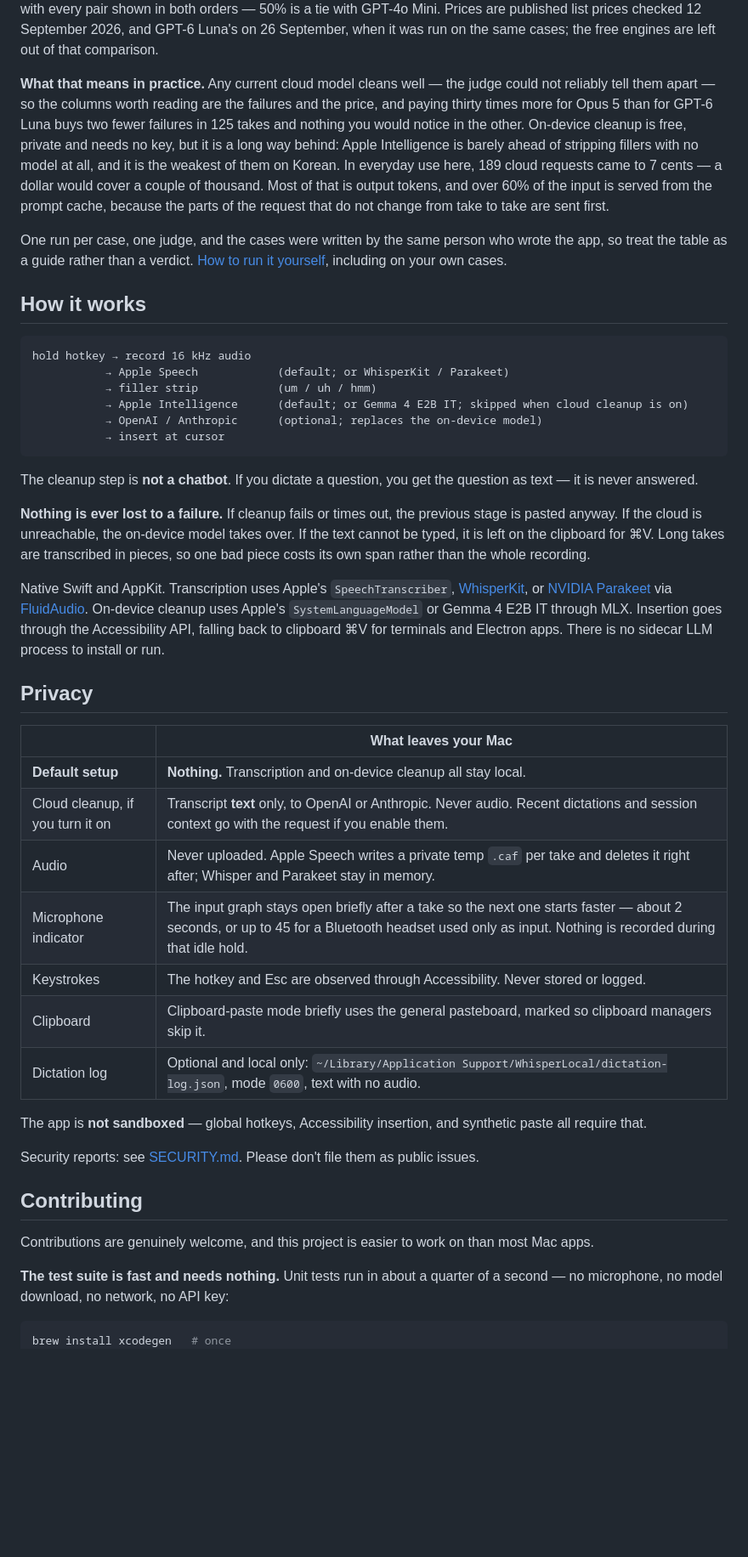
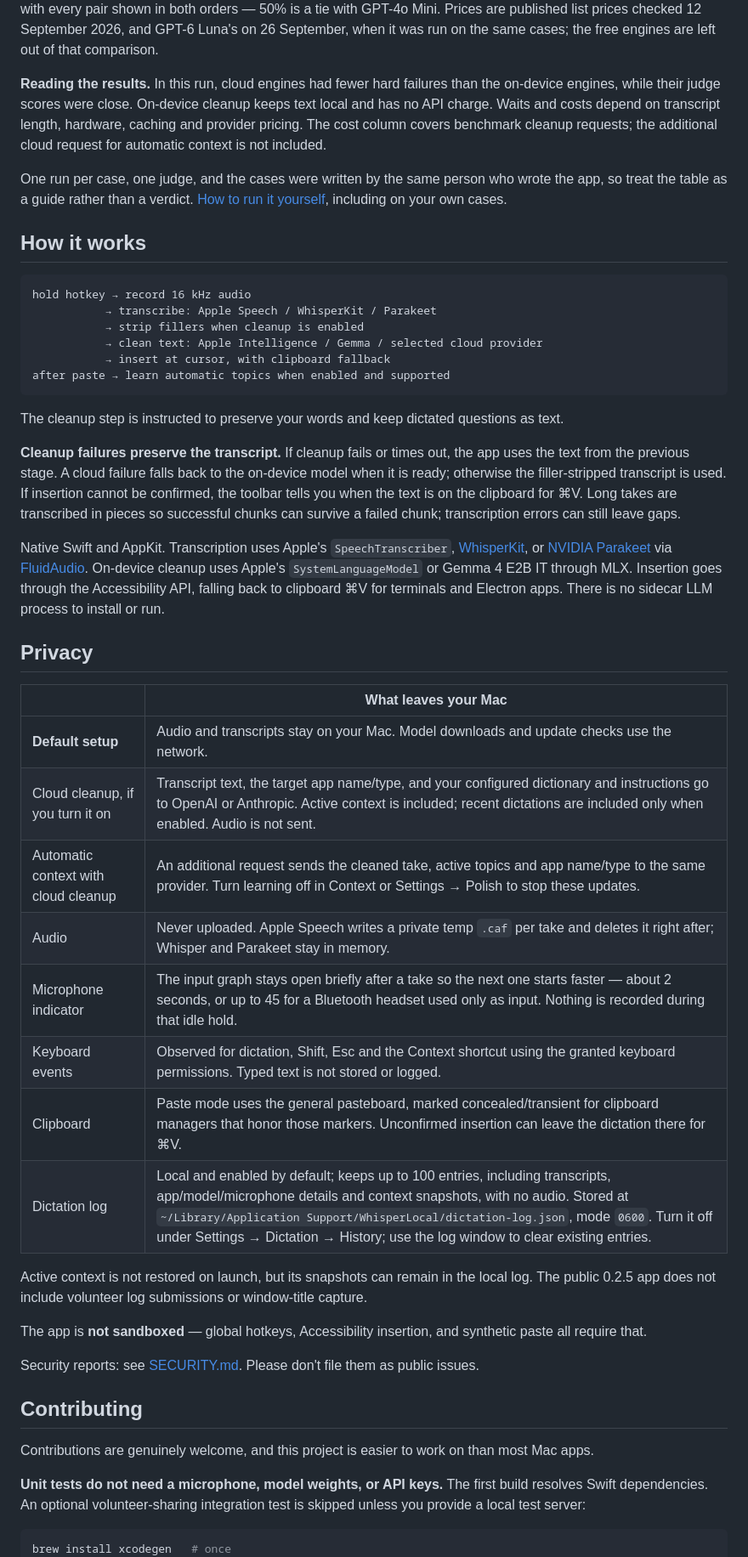
Before and after one commit to usingcolor/WhisperLocal, a Markdown page: README.md, the part around one of its changes. Shown at 85% size. Drawn GitHub-style; blank space fills up the shorter version.

Commit message:
Show context demo and align README with 0.2.5

````diff
--- a/README.md
+++ b/README.md
@@ -145,7 +144,7 @@ Everything else is optional and switchable in Settings: other transcription mode
 
 **Bold marks the best figure in each column.** The names in bold are what the app preselects: Apple Intelligence out of the box, and one model per cloud provider once you add a key. A **hard failure** is one a script can prove: answering a dictated question instead of cleaning it, switching language, dropping what you said, adding a preamble, or misspelling a word from your dictionary. **Judged** is the share of head-to-head comparisons a judge model preferred, with every pair shown in both orders — 50% is a tie with GPT-4o Mini. Prices are published list prices checked 12 September 2026, and GPT-6 Luna's on 26 September, when it was run on the same cases; the free engines are left out of that comparison.
 
-**What that means in practice.** Any current cloud model cleans well — the judge could not reliably tell them apart — so the columns worth reading are the failures and the price, and paying thirty times more for Opus 5 than for GPT-6 Luna buys two fewer failures in 125 takes and nothing you would notice in the other. On-device cleanup is free, private and needs no key, but it is a long way behind: Apple Intelligence is barely ahead of stripping fillers with no model at all, and it is the weakest of them on Korean. In everyday use here, 189 cloud requests came to 7 cents — a dollar would cover a couple of thousand. Most of that is output tokens, and over 60% of the input is served from the prompt cache, because the parts of the request that do not change from take to take are sent first.
+**Reading the results.** In this run, cloud engines had fewer hard failures than the on-device engines, while their judge scores were close. On-device cleanup keeps text local and has no API charge. Waits and costs depend on transcript length, hardware, caching and provider pricing. The cost column covers benchmark cleanup requests; the additional cloud request for automatic context is not included.
 
 One run per case, one judge, and the cases were written by the same person who wrote the app, so treat the table as a guide rather than a verdict. [How to run it yourself](Benchmarks/README.md), including on your own cases.
 
@@ -153,16 +152,16 @@ One run per case, one judge, and the cases were written by the same person who w
 
 ```
 hold hotkey → record 16 kHz audio
-           → Apple Speech            (default; or WhisperKit / Parakeet)
-           → filler strip            (um / uh / hmm)
-           → Apple Intelligence      (default; or Gemma 4 E2B IT; skipped when cloud cleanup is on)
-           → OpenAI / Anthropic      (optional; replaces the on-device model)
-           → insert at cursor
+           → transcribe: Apple Speech / WhisperKit / Parakeet
+           → strip fillers when cleanup is enabled
+           → clean text: Apple Intelligence / Gemma / selected cloud provider
+           → insert at cursor, with clipboard fallback
+after paste → learn automatic topics when enabled and supported
 ```
 
-The cleanup step is **not a chatbot**. If you dictate a question, you get the question as text — it is never answered.
+The cleanup step is instructed to preserve your words and keep dictated questions as text.
 
-**Nothing is ever lost to a failure.** If cleanup fails or times out, the previous stage is pasted anyway. If the cloud is unreachable, the on-device model takes over. If the text cannot be typed, it is left on the clipboard for ⌘V. Long takes are transcribed in pieces, so one bad piece costs its own span rather than the whole recording.
+**Cleanup failures preserve the transcript.** If cleanup fails or times out, the app uses the text from the previous stage. A cloud failure falls back to the on-device model when it is ready; otherwise the filler-stripped transcript is used. If insertion cannot be confirmed, the toolbar tells you when the text is on the clipboard for ⌘V. Long takes are transcribed in pieces so successful chunks can survive a failed chunk; transcription errors can still leave gaps.
 
 Native Swift and AppKit. Transcription uses Apple's `SpeechTranscriber`, [WhisperKit](https://github.com/argmaxinc/argmax-oss-swift), or [NVIDIA Parakeet](https://huggingface.co/nvidia/parakeet-tdt-0.6b-v2) via [FluidAudio](https://github.com/FluidInference/FluidAudio). On-device cleanup uses Apple's `SystemLanguageModel` or Gemma 4 E2B IT through MLX. Insertion goes through the Accessibility API, falling back to clipboard ⌘V for terminals and Electron apps. There is no sidecar LLM process to install or run.
 
@@ -170,13 +169,16 @@ Native Swift and AppKit. Transcription uses Apple's `SpeechTranscriber`, [Whispe
 
 | | What leaves your Mac |
 |---|---|
-| **Default setup** | **Nothing.** Transcription and on-device cleanup all stay local. |
-| Cloud cleanup, if you turn it on | Transcript **text** only, to OpenAI or Anthropic. Never audio. Recent dictations and session context go with the request if you enable them. |
+| **Default setup** | Audio and transcripts stay on your Mac. Model downloads and update checks use the network. |
+| Cloud cleanup, if you turn it on | Transcript text, the target app name/type, and your configured dictionary and instructions go to OpenAI or Anthropic. Active context is included; recent dictations are included only when enabled. Audio is not sent. |
+| Automatic context with cloud cleanup | An additional request sends the cleaned take, active topics and app name/type to the same provider. Turn learning off in Context or Settings → Polish to stop these updates. |
 | Audio | Never uploaded. Apple Speech writes a private temp `.caf` per take and deletes it right after; Whisper and Parakeet stay in memory. |
 | Microphone indicator | The input graph stays open briefly after a take so the next one starts faster — about 2 seconds, or up to 45 for a Bluetooth headset used only as input. Nothing is recorded during that idle hold. |
-| Keystrokes | The hotkey and Esc are observed through Accessibility. Never stored or logged. |
-| Clipboard | Clipboard-paste mode briefly uses the general pasteboard, marked so clipboard managers skip it. |
-| Dictation log | Optional and local only: `~/Library/Application Support/WhisperLocal/dictation-log.json`, mode `0600`, text with no audio. |
+| Keyboard events | Observed for dictation, Shift, Esc and the Context shortcut using the granted keyboard permissions. Typed text is not stored or logged. |
+| Clipboard | Paste mode uses the general pasteboard, marked concealed/transient for clipboard managers that honor those markers. Unconfirmed insertion can leave the dictation there for ⌘V. |
+| Dictation log | Local and enabled by default; keeps up to 100 entries, including transcripts, app/model/microphone details and context snapshots, with no audio. Stored at `~/Library/Application Support/WhisperLocal/dictation-log.json`, mode `0600`. Turn it off under Settings → Dictation → History; use the log window to clear existing entries. |
+
+Active context is not restored on launch, but its snapshots can remain in the local log. The public 0.2.5 app does not include volunteer log submissions or window-title capture.
 
 The app is **not sandboxed** — global hotkeys, Accessibility insertion, and synthetic paste all require that.
 
@@ -186,7 +188,7 @@ Security reports: see [SECURITY.md](SECURITY.md). Please don't file them as publ
 
 Contributions are genuinely welcome, and this project is easier to work on than most Mac apps.
 
-**The test suite is fast and needs nothing.** Unit tests run in about a quarter of a second — no microphone, no model download, no network, no API key:
+**Unit tests do not need a microphone, model weights, or API keys.** The first build resolves Swift dependencies. An optional volunteer-sharing integration test is skipped unless you provide a local test server:
 
 ```bash
 brew install xcodegen   # once
````
Also changed, not shown: other parts of README.md (+31 -30 lines).
